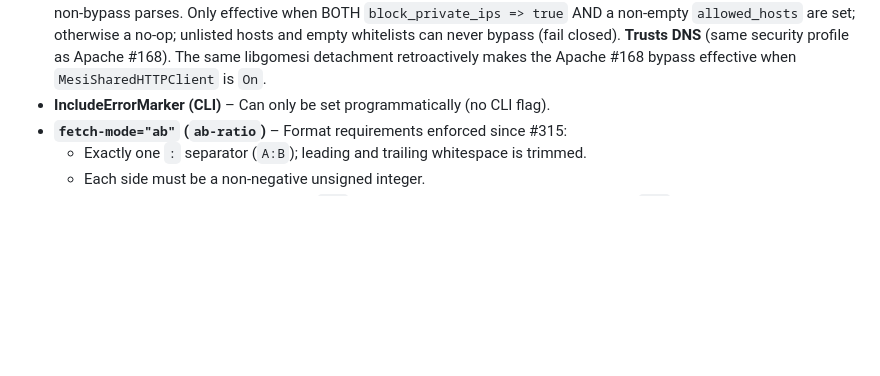
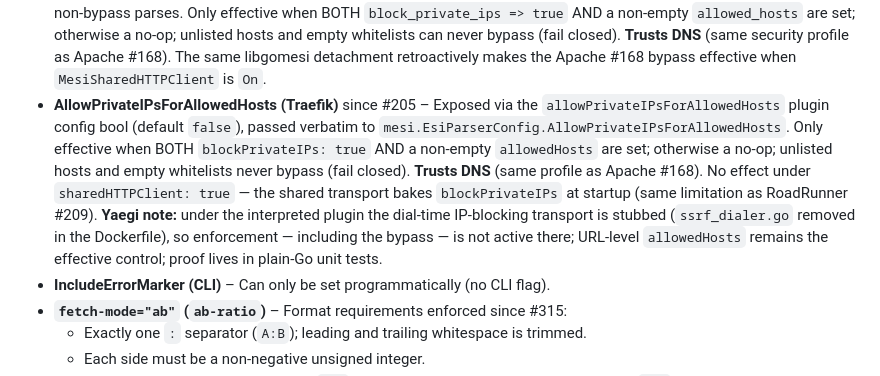
Before and after one commit to crazy-goat/go-mesi, a Markdown page: docs/features.md, the part around one of its changes. Drawn GitHub-style; blank space fills up the shorter version.

Commit message:
docs: document traefik allowPrivateIPsForAllowedHosts config option (#205)

```diff
--- a/docs/features.md
+++ b/docs/features.md
@@ -63,6 +63,7 @@ Support status of mESI features across all server integrations.
 - **AllowPrivateIPsForAllowedHosts (RoadRunner)** since #209 – Exposed via the `allow_private_ips_for_allowed_hosts` YAML bool (default `false`), passed verbatim to `mesi.EsiParserConfig.AllowPrivateIPsForAllowedHosts`. When `true`, hosts listed in `allowed_hosts` may resolve to private/reserved IPs (the dial-time block is bypassed for them); the whitelist check still runs first and the bypass is only effective when BOTH `block_private_ips: true` AND `allowed_hosts` non-empty are set — otherwise a no-op. **Trusts DNS** (same security profile as Apache `MesiAllowPrivateIPsForAllowedHosts` #168). No effect under `shared_http_client` — the shared transport bakes `block_private_ips` at startup, so the bypass is not consulted for shared-client fetches (documented limitation).
 - **AllowPrivateIPsForAllowedHosts (nginx)** since #204 – Exposed via the `mesi_allow_private_ips_for_allowed` directive (NGX_CONF_FLAG, default `off`), passed through libgomesi's `ParseWithConfigEx` 6-arg entry point (older `libgomesi.so` builds fall back to `ParseWithConfig` and warn that the bypass is disabled). When `on` with BOTH `mesi_block_private_ips on` AND a non-empty `mesi_allowed_hosts`, listed hosts may resolve to private/reserved IPs; otherwise a no-op. **Trusts DNS** (same security profile as Apache `MesiAllowPrivateIPsForAllowedHosts` #168). Because the nginx module builds per-request HTTP clients, the bypass is fully effective — no shared-transport startup-baking limitation (unlike Apache/RoadRunner shared HTTP client).
 - **AllowPrivateIPsForAllowedHosts (PHP extension)** since #196 – Exposed via the `allow_private_ips_for_allowed_hosts` config key for `parse_with_config()` (bool, absent = `false`; non-boolean rejected with `E_WARNING` + `false`). The extension calls libgomesi's `ParseWithConfigEx`; **bypass-flagged parses detach from the shared HTTP client** (the shared transport bakes `block_private_ips` at startup, which would silently negate the bypass) and use per-request clients — no connection pooling for those parses; the shared client still serves non-bypass parses. Only effective when BOTH `block_private_ips => true` AND a non-empty `allowed_hosts` are set; otherwise a no-op; unlisted hosts and empty whitelists can never bypass (fail closed). **Trusts DNS** (same security profile as Apache #168). The same libgomesi detachment retroactively makes the Apache #168 bypass effective when `MesiSharedHTTPClient` is `On`.
+- **AllowPrivateIPsForAllowedHosts (Traefik)** since #205 – Exposed via the `allowPrivateIPsForAllowedHosts` plugin config bool (default `false`), passed verbatim to `mesi.EsiParserConfig.AllowPrivateIPsForAllowedHosts`. Only effective when BOTH `blockPrivateIPs: true` AND a non-empty `allowedHosts` are set; otherwise a no-op; unlisted hosts and empty whitelists never bypass (fail closed). **Trusts DNS** (same profile as Apache #168). No effect under `sharedHTTPClient: true` — the shared transport bakes `blockPrivateIPs` at startup (same limitation as RoadRunner #209). **Yaegi note:** under the interpreted plugin the dial-time IP-blocking transport is stubbed (`ssrf_dialer.go` removed in the Dockerfile), so enforcement — including the bypass — is not active there; URL-level `allowedHosts` remains the effective control; proof lives in plain-Go unit tests.
 - **IncludeErrorMarker (CLI)** – Can only be set programmatically (no CLI flag).
 - **`fetch-mode="ab"` (`ab-ratio`)** – Format requirements enforced since #315:
   - Exactly one `:` separator (`A:B`); leading and trailing whitespace is trimmed.
```
Also changed, not shown: other parts of docs/features.md (+1 -1 lines), CHANGELOG.md (+1 -0 lines).
